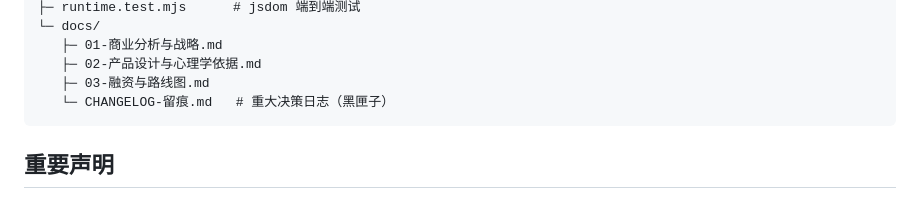
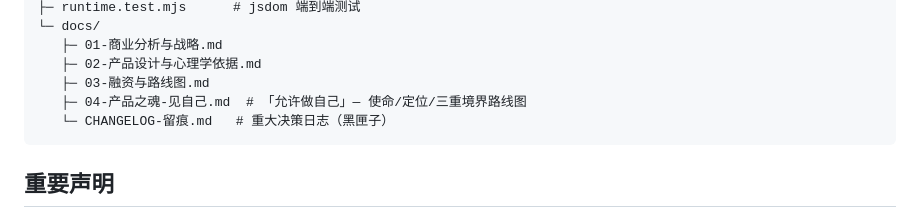
Before and after one commit to Tomorrowmo/badtogo, a Markdown page: README.md, the part around the change. Rendered like a GitHub page.

Commit message:
docs: 立产品之魂《允许做自己》(使命/定位/三重境界路线图) + 留痕

````diff
--- a/README.md
+++ b/README.md
@@ -84,6 +84,7 @@ badtogo/
    ├─ 01-商业分析与战略.md
    ├─ 02-产品设计与心理学依据.md
    ├─ 03-融资与路线图.md
+   ├─ 04-产品之魂-见自己.md  # 「允许做自己」— 使命/定位/三重境界路线图
    └─ CHANGELOG-留痕.md   # 重大决策日志（黑匣子）
 ```
 
````
Also changed, not shown: docs/04-产品之魂-见自己.md (added, +118 -0 lines), docs/CHANGELOG-留痕.md (+22 -0 lines).
